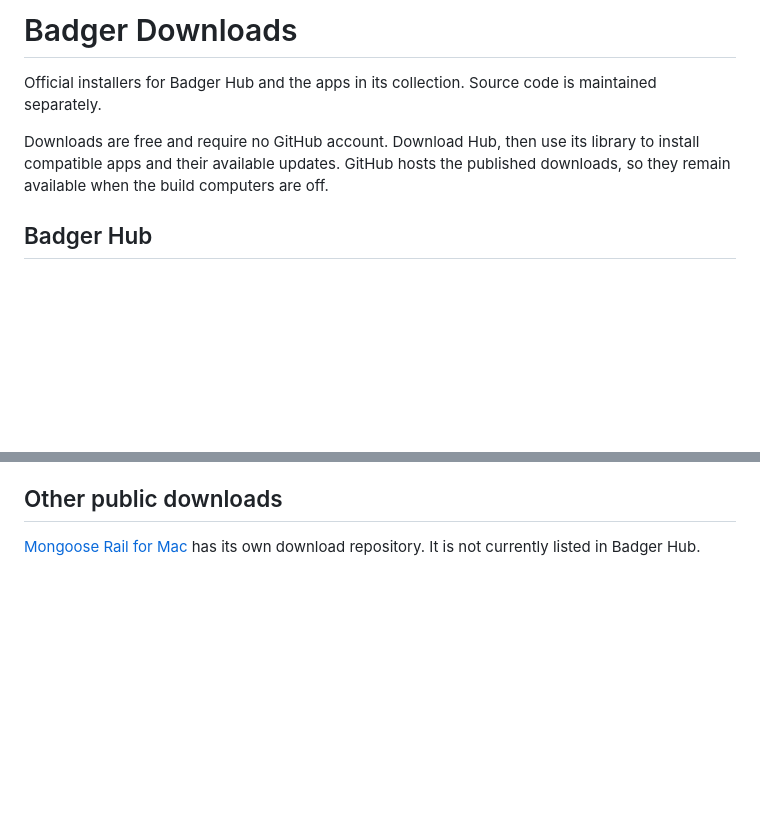
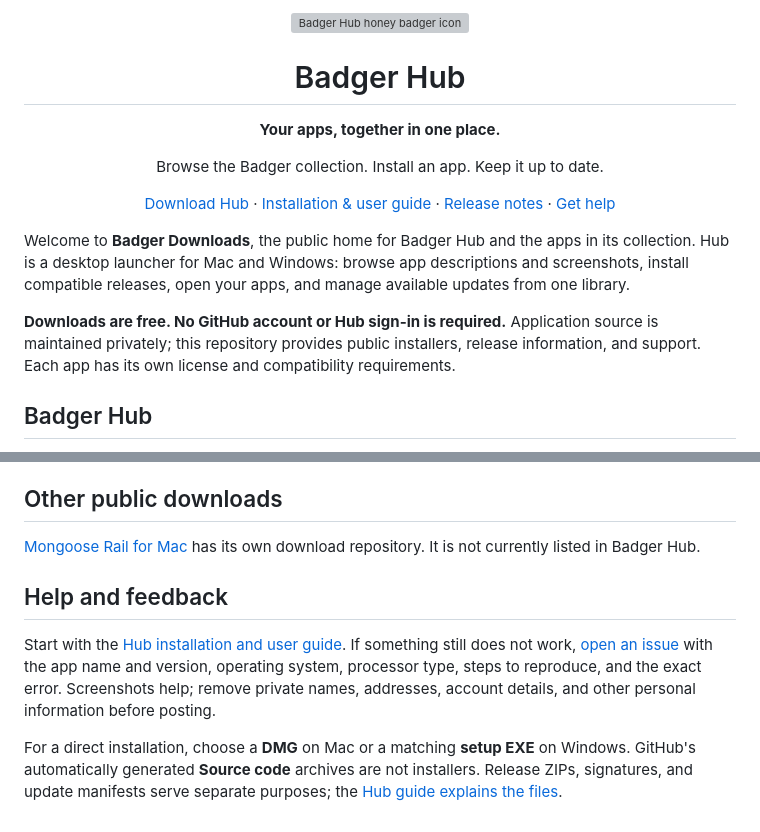
Before and after one commit to czayas-0314/Badger-Downloads, a Markdown page: README.md, 2 parts joined by grey strips. GitHub-like rendering; blank space fills up the shorter version; grey boxes are pictures that could not be loaded.

```diff
--- a/README.md
+++ b/README.md
@@ -1,5 +1,20 @@
-# Badger Downloads
+<p align="center">
+  <img src="docs/images/badger-hub-icon.png" alt="Badger Hub honey badger icon" width="96" height="96">
+</p>
 
-Official installers for Badger Hub and the apps in its collection. Source code is maintained separately.
+<h1 align="center">Badger Hub</h1>
 
-Downloads are free and require no GitHub account. Download Hub, then use its library to install compatible apps and their available updates. GitHub hosts the published downloads, so they remain available when the build computers are off.
+<p align="center"><strong>Your apps, together in one place.</strong></p>
+<p align="center">Browse the Badger collection. Install an app. Keep it up to date.</p>
+
+<p align="center">
+  <a href="#download-hub">Download Hub</a> ·
+  <a href="docs/badger-hub.md">Installation &amp; user guide</a> ·
+  <a href="https://github.com/czayas-0314/Badger-Downloads/releases/tag/badger-hub-v0.4.0">Release notes</a> ·
+  <a href="https://github.com/czayas-0314/Badger-Downloads/issues">Get help</a>
+</p>
+
+Welcome to **Badger Downloads**, the public home for Badger Hub and the apps in its collection. Hub is a desktop launcher for Mac and Windows: browse app descriptions and screenshots, install compatible releases, open your apps, and manage available updates from one library.
+
+**Downloads are free. No GitHub account or Hub sign-in is required.** Application source is maintained privately; this repository provides public installers, release information, and support. Each app has its own license and compatibility requirements.
+
@@ -71,3 +109,9 @@ The Hub catalog is published through the `catalog` release. App packages use `me
 ## Other public downloads
 
 [Mongoose Rail for Mac](https://github.com/czayas-0314/mongoose-rail) has its own download repository. It is not currently listed in Badger Hub.
+
+## Help and feedback
+
+Start with the [Hub installation and user guide](docs/badger-hub.md). If something still does not work, [open an issue](https://github.com/czayas-0314/Badger-Downloads/issues/new) with the app name and version, operating system, processor type, steps to reproduce, and the exact error. Screenshots help; remove private names, addresses, account details, and other personal information before posting.
+
+For a direct installation, choose a **DMG** on Mac or a matching **setup EXE** on Windows. GitHub's automatically generated **Source code** archives are not installers. Release ZIPs, signatures, and update manifests serve separate purposes; the [Hub guide explains the files](docs/badger-hub.md#which-release-file-do-i-need).
```
Also changed, not shown: other parts of README.md (+29 -6 lines), docs/badger-hub.md (added, +168 -0 lines), docs/images/README.md (added, +8 -0 lines), docs/releases/badger-hub-0.4.0.md (added, +145 -0 lines), docs/images/hub-0.4.0-details-macos.png (added), docs/images/hub-0.4.0-library-macos.png (added), docs/images/hub-0.4.0-notes-macos.png (added), 1 other file.
